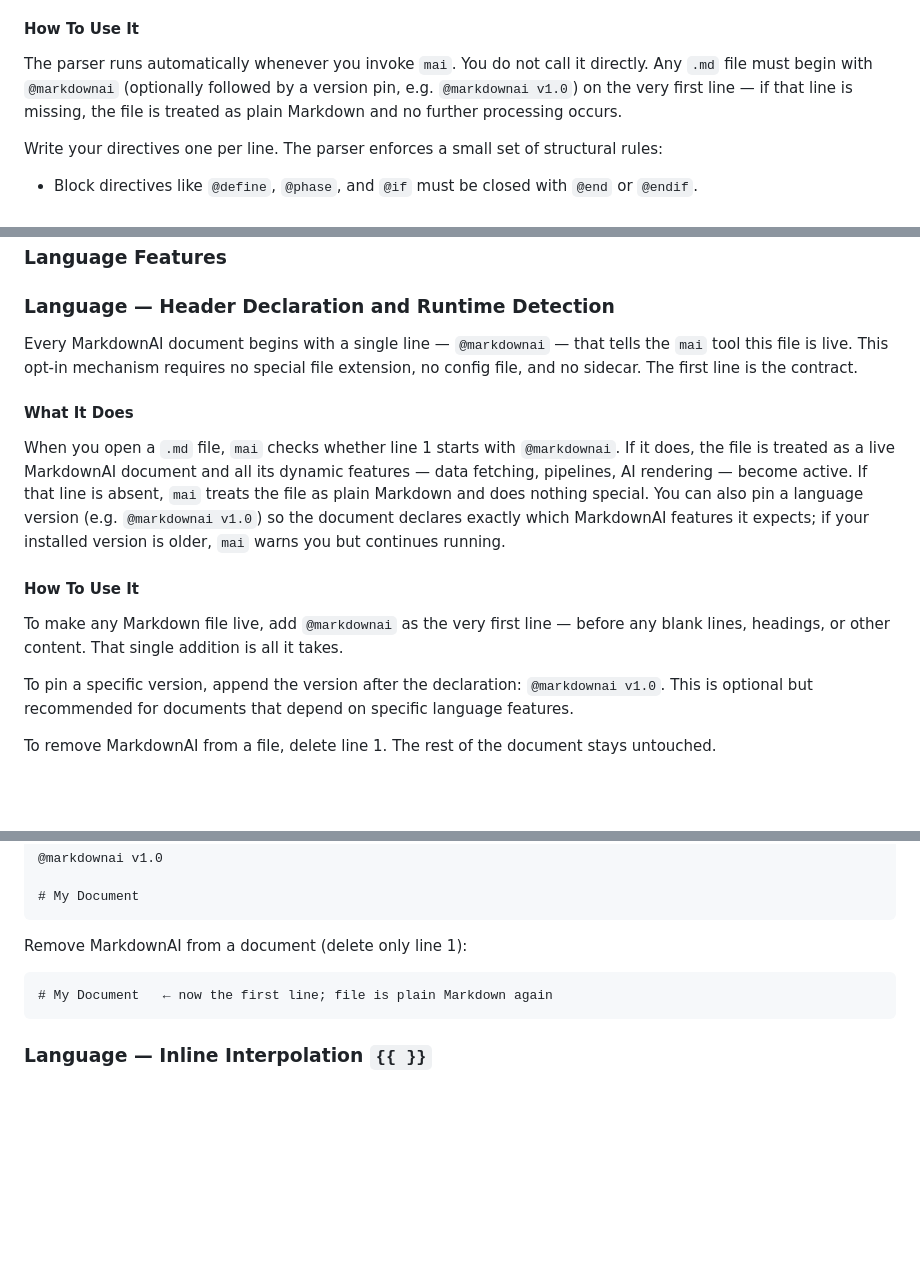
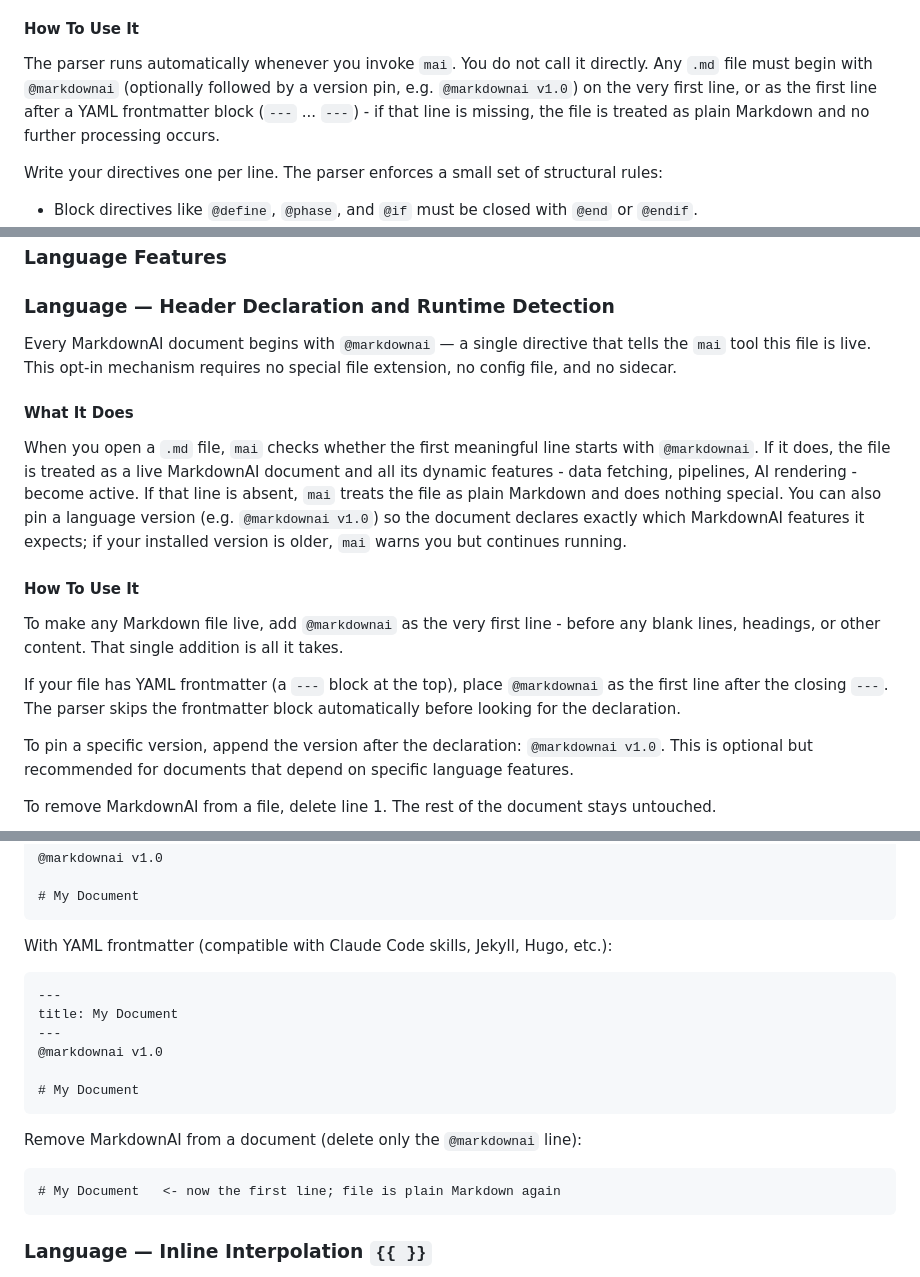
Before and after one commit to TheDecipherist/markdownai, a Markdown page: .mdd/manual/manual.md, 3 parts joined by grey strips. GitHub-like rendering; blank space fills up the shorter version.

Commit message:
docs: clarify @markdownai placement with YAML frontmatter
The first-line rule was documented without the frontmatter exception
that the parser already supports. Updated README, manual, and global
CLAUDE.md to note that @markdownai can appear as the first line after
a YAML frontmatter block (--- ... ---), making MarkdownAI documents
fully compatible with Claude Code skill files, Jekyll, and Hugo.

Added a frontmatter example in the manual's header declaration section.

Co-Authored-By: Claude Sonnet 4.6 <noreply@anthropic.com>

````diff
--- a/.mdd/manual/manual.md
+++ b/.mdd/manual/manual.md
@@ -138,7 +138,7 @@ When you run any `mai` command, the parser is the first thing that runs. It read
 
 #### How To Use It
 
-The parser runs automatically whenever you invoke `mai`. You do not call it directly. Any `.md` file must begin with `@markdownai` (optionally followed by a version pin, e.g. `@markdownai v1.0`) on the very first line — if that line is missing, the file is treated as plain Markdown and no further processing occurs.
+The parser runs automatically whenever you invoke `mai`. You do not call it directly. Any `.md` file must begin with `@markdownai` (optionally followed by a version pin, e.g. `@markdownai v1.0`) on the very first line, or as the first line after a YAML frontmatter block (`---` ... `---`) - if that line is missing, the file is treated as plain Markdown and no further processing occurs.
 
 Write your directives one per line. The parser enforces a small set of structural rules:
 
@@ -332,15 +332,17 @@ mai eval "file.exists './src/enterprise/'"
 <!-- mdd-section: 05-lang-header -->
 ### Language — Header Declaration and Runtime Detection
 
-Every MarkdownAI document begins with a single line — `@markdownai` — that tells the `mai` tool this file is live. This opt-in mechanism requires no special file extension, no config file, and no sidecar. The first line is the contract.
-
-#### What It Does
-
-When you open a `.md` file, `mai` checks whether line 1 starts with `@markdownai`. If it does, the file is treated as a live MarkdownAI document and all its dynamic features — data fetching, pipelines, AI rendering — become active. If that line is absent, `mai` treats the file as plain Markdown and does nothing special. You can also pin a language version (e.g. `@markdownai v1.0`) so the document declares exactly which MarkdownAI features it expects; if your installed version is older, `mai` warns you but continues running.
-
-#### How To Use It
-
-To make any Markdown file live, add `@markdownai` as the very first line — before any blank lines, headings, or other content. That single addition is all it takes.
+Every MarkdownAI document begins with `@markdownai` — a single directive that tells the `mai` tool this file is live. This opt-in mechanism requires no special file extension, no config file, and no sidecar.
+
+#### What It Does
+
+When you open a `.md` file, `mai` checks whether the first meaningful line starts with `@markdownai`. If it does, the file is treated as a live MarkdownAI document and all its dynamic features - data fetching, pipelines, AI rendering - become active. If that line is absent, `mai` treats the file as plain Markdown and does nothing special. You can also pin a language version (e.g. `@markdownai v1.0`) so the document declares exactly which MarkdownAI features it expects; if your installed version is older, `mai` warns you but continues running.
+
+#### How To Use It
+
+To make any Markdown file live, add `@markdownai` as the very first line - before any blank lines, headings, or other content. That single addition is all it takes.
+
+If your file has YAML frontmatter (a `---` block at the top), place `@markdownai` as the first line after the closing `---`. The parser skips the frontmatter block automatically before looking for the declaration.
 
 To pin a specific version, append the version after the declaration: `@markdownai v1.0`. This is optional but recommended for documents that depend on specific language features.
 
@@ -362,9 +364,19 @@ Enable MarkdownAI and pin to version 1.0:
 # My Document
 ```
 
-Remove MarkdownAI from a document (delete only line 1):
-```
-# My Document   ← now the first line; file is plain Markdown again
+With YAML frontmatter (compatible with Claude Code skills, Jekyll, Hugo, etc.):
+```
+---
+title: My Document
+---
+@markdownai v1.0
+
+# My Document
+```
+
+Remove MarkdownAI from a document (delete only the `@markdownai` line):
+```
+# My Document   <- now the first line; file is plain Markdown again
 ```
 
 <!-- /mdd-section: 05-lang-header -->
````
Also changed, not shown: README.md (+1 -1 lines).
